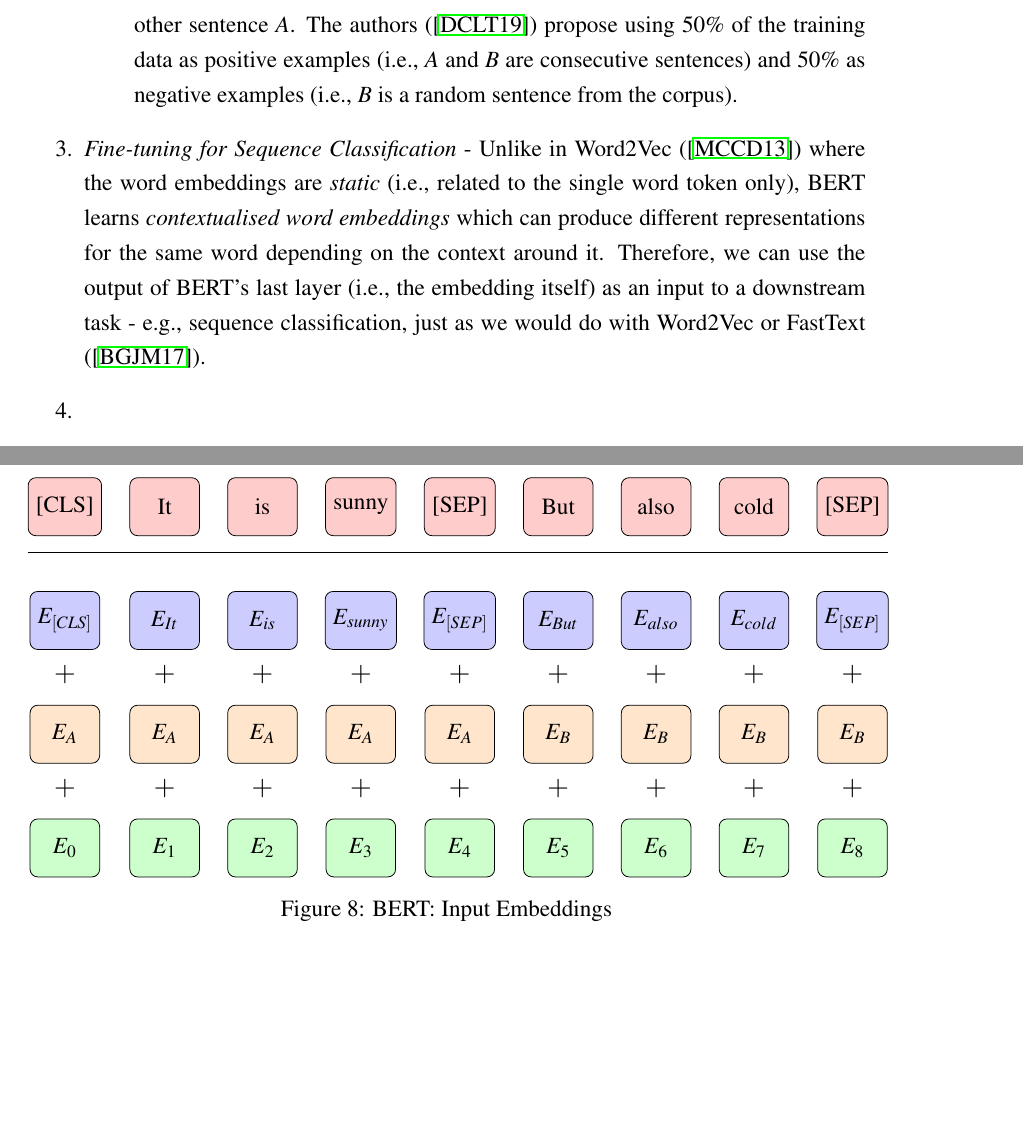
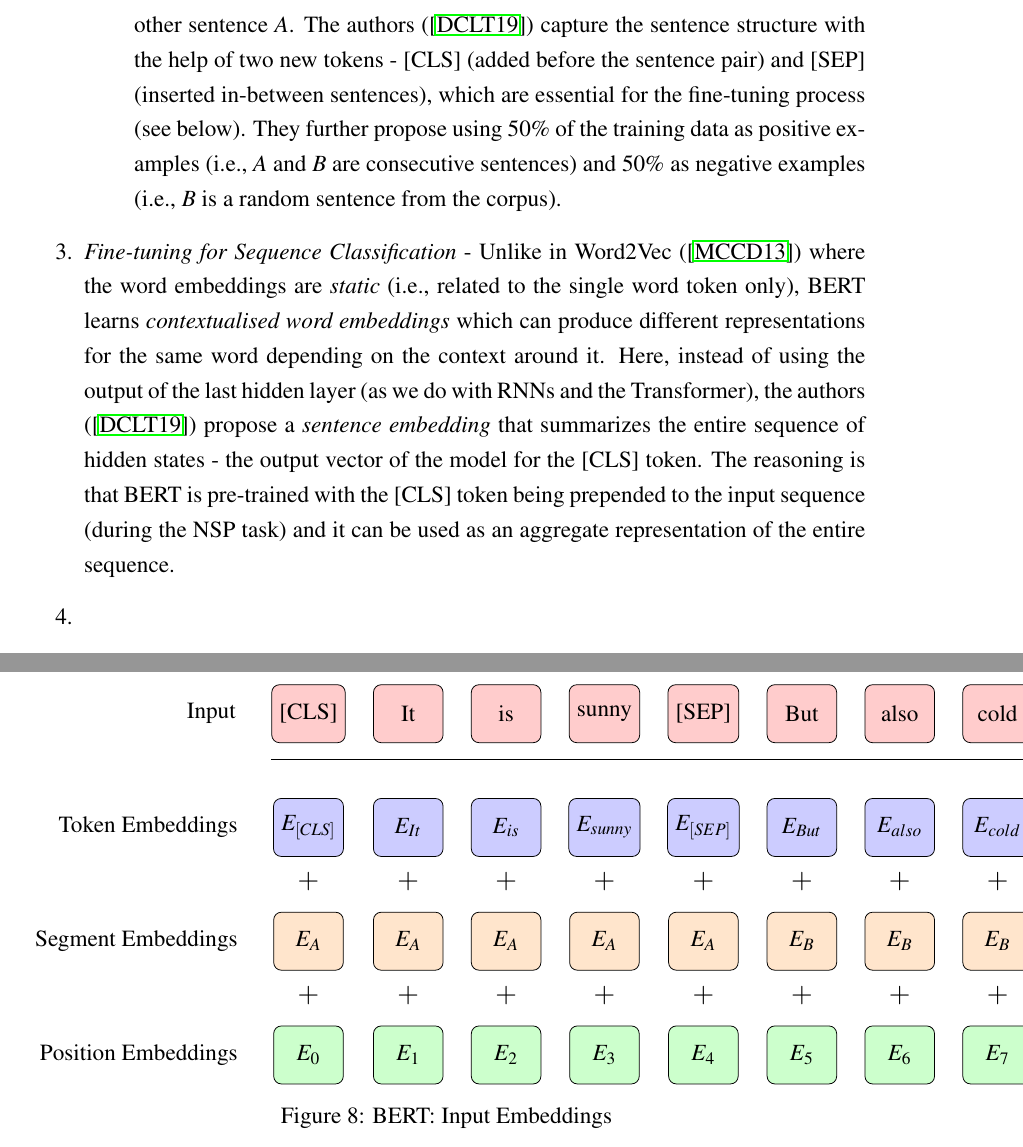
Before and after one commit to Vladislavlhp7/financial_narrative_summarisation_22, a LaTeX thesis (dissertation/report.tex, which reads dissertation/chapter2.tex): two parts of pages 19 and 20 of 32, joined at a grey line, cut so that both start at the same text, the shorter picture padded with empty space. Compiled offline with pdfLaTeX; a LaTeX package or settings file that is missing is left out.

Commit message:
add bert input desc
Former-commit-id: f5d60302b3fe1b5823d7334cc3e2907641c59dfc

```diff
--- a/dissertation/chapter2.tex
+++ b/dissertation/chapter2.tex
@@ -322,10 +322,13 @@ We will discuss the main components of BERT and how it differs from the original
         To make it more accessible for fine-tuning where the [MASK] token is not available, they replace it with a random or with the original token with probabilities of 10\% each.
         \item \emph{Next Sentence Prediction} - BERT is also pre-trained on Next Sentence Prediction (NSP) to learn the representations of sentences in a document.
         To understand the relationship between two sentences, BERT uses a binary classification task where the model is trained to predict whether a sentence $B$ is following another sentence $A$.
-        The authors (\cite{devlin-etal-2019-bert}) propose using 50\% of the training data as positive examples (i.e., $A$ and $B$ are consecutive sentences) and 50\% as negative examples (i.e., $B$ is a random sentence from the corpus).
+        The authors (\cite{devlin-etal-2019-bert}) capture the sentence structure with the help of two new tokens - [CLS] (added before the sentence pair) and [SEP] (inserted in-between sentences), which are essential for the fine-tuning process (see below).
+        They further propose using 50\% of the training data as positive examples (i.e., $A$ and $B$ are consecutive sentences) and 50\% as negative examples (i.e., $B$ is a random sentence from the corpus).
     \end{enumerate}
     \item \emph{Fine-tuning for Sequence Classification} - Unlike in Word2Vec (\cite{mikolov2013efficient}) where the word embeddings are \emph{static} (i.e., related to the single word token only), BERT learns \emph{contextualised word embeddings} which can produce different representations for the same word depending on the context around it.
-    Therefore, we can use the output of BERT's last layer (i.e., the embedding itself) as an input to a downstream task - e.g., sequence classification, just as we would do with Word2Vec or FastText (\cite{bojanowski-etal-2017-enriching}).
+    Here, instead of using the output of the last hidden layer (as we do with RNNs and the Transformer), the authors (\cite{devlin-etal-2019-bert}) propose a \emph{sentence embedding} that summarizes the entire sequence of hidden states - the output vector of the model for the [CLS] token.
+    The reasoning is that BERT is pre-trained with the [CLS] token being prepended to the input sequence (during the NSP task) and it can be used as an aggregate representation of the entire sequence.
+
 
 \item \end{enumerate}
 
@@ -447,6 +450,12 @@ We will discuss the main components of BERT and how it differs from the original
     \node[above=0.25cm of $(p8)!.25!(s8)$, font=\large] {$+$};
     \node[above=0.25cm of $(p9)!.25!(s9)$, font=\large] {$+$};
 
+    % Details
+    \node[left=0.5cm of i1] (d1) {Input};
+    \node[left=0.5cm of t1] (d2) {Token Embeddings};
+    \node[left=0.5cm of s1] (d3) {Segment Embeddings};
+    \node[left=0.5cm of p1] (d4) {Position Embeddings};
+
 \end{tikzpicture}
     \caption{BERT: Input Embeddings}
     \label{fig:bert_input}
```
